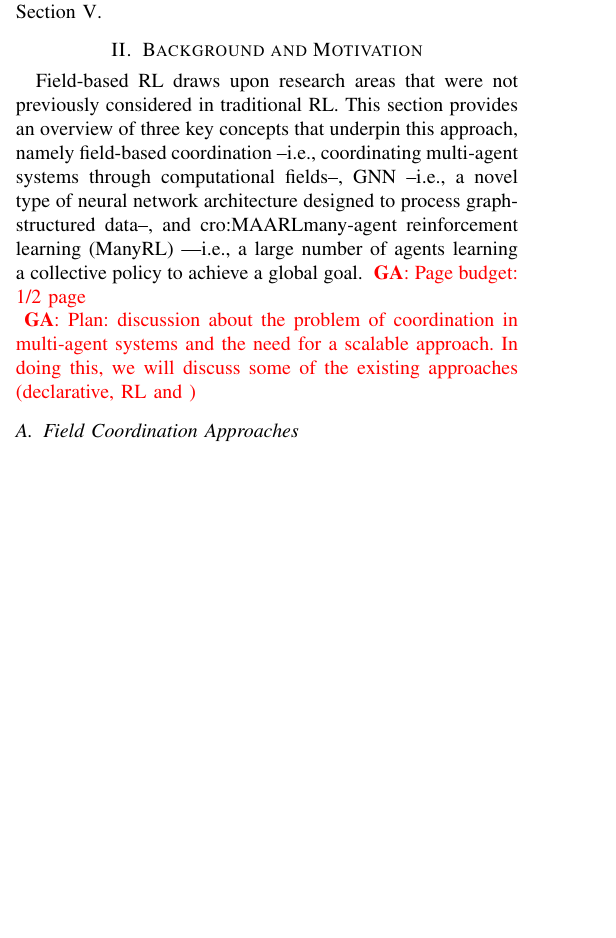
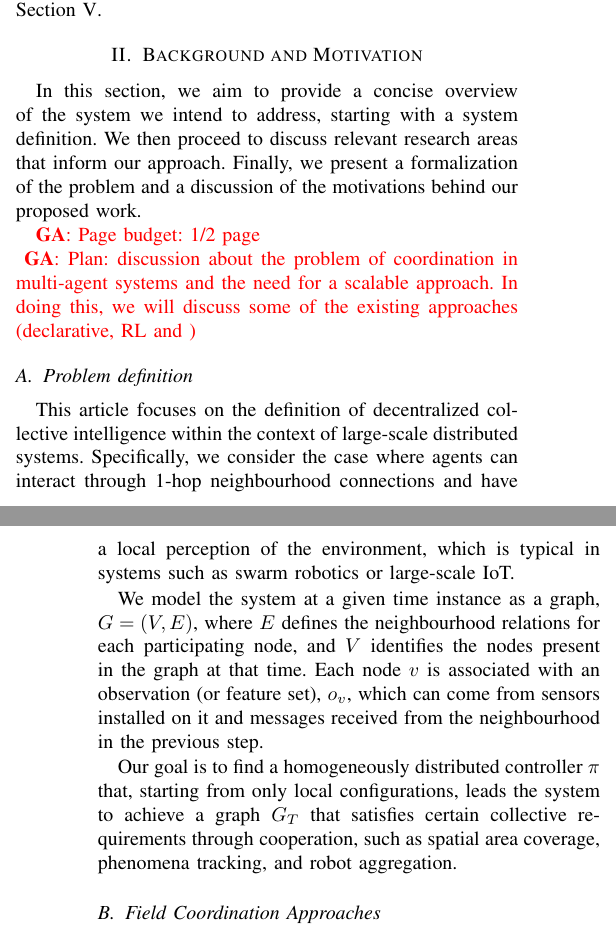
Before and after one commit to cric96/paper-2023-acsos-gnn-ac, a LaTeX paper (paper.tex): part of one column of page 1 of 3 before the commit and two parts of the columns of pages 1 and 2 of 3 after it, the two joined at a grey line, cut so that both start at the same text, the shorter picture padded with empty space. Compiled offline with pdfLaTeX; a missing font is replaced by an installed copy or a similar font; a LaTeX package or settings file that is missing is left out.

Commit message:
chore: rewrite GNN section and add a problem definition (probably to general, we need to think about it)

```diff
--- a/paper.tex
+++ b/paper.tex
@@ -135,17 +135,40 @@ The remainder of this paper is structured as follows. First, we introduce the re
 
 
 \section{Background and Motivation}
-Field-based RL draws upon research areas that were not previously considered in traditional RL.
+\label{sec:background}
+In this section, we aim to provide a concise overview of the system we intend to address,
+ starting with a system definition.
 %
-This section provides an overview of three key concepts that underpin this approach,
- namely
- field-based coordination --i.e., coordinating multi-agent systems through computational fields--,
- \ac{GNN} --i.e., a novel type of neural network architecture designed to process graph-structured data--,
- and \ac{MAARL} ---i.e., a large number of agents learning a collective policy to achieve a global goal.
-\label{sec:background}
+We then proceed to discuss relevant research areas that inform our approach.
+%
+Finally, we present a formalization of the problem and a discussion of the motivations behind our proposed work.
+%Field-based RL draws upon research areas that were not previously considered in traditional RL.
+%
+%This section provides an overview of three key concepts that underpin this approach,
+% namely
+% field-based coordination --i.e., coordinating multi-agent systems through computational fields--,
+% \ac{GNN} --i.e., a novel type of neural network architecture designed to process graph-structured data--,
+% and \ac{MAARL} ---i.e., a large number of agents learning a collective policy to achieve a global goal.
+
 \ga{Page budget: 1/2 page \\}
 \ga{Plan: discussion about the problem of coordination in multi-agent systems
 and the need for a scalable approach. In doing this, we will discuss some of the existing approaches (declarative, RL and )}
+\subsection{Problem definition}
+This article focuses on the definition of decentralized collective intelligence within the context of large-scale distributed systems.
+%
+Specifically, we consider the case where agents can interact through 1-hop neighbourhood connections and have a local perception of the environment,
+ which is typical in systems such as swarm robotics or large-scale IoT.
+
+We model the system at a given time instance as a graph, $G = (V, E)$,
+ where $E$ defines the neighbourhood relations for each participating node,
+ and $V$ identifies the nodes present in the graph at that time.
+%
+Each node $v$ is associated with an observation (or feature set), $o_v$,
+ which can come from sensors installed on it and messages received from the neighbourhood in the previous step.
+
+Our goal is to find a homogeneously distributed controller $\pi$ that,
+ starting from only local configurations, leads
+ the system to achieve a graph $G_T$ that satisfies certain collective requirements through cooperation, such as spatial area coverage, phenomena tracking, and robot aggregation.
 \subsection{Field Coordination Approaches}
 \ga{discussion about field used as a coordination mechanism in multi-agent systems. Introduction to AC}
 \subsection{Graph Neural Networks}
```
Also changed, not shown: paper.tex (12 more changed lines).
